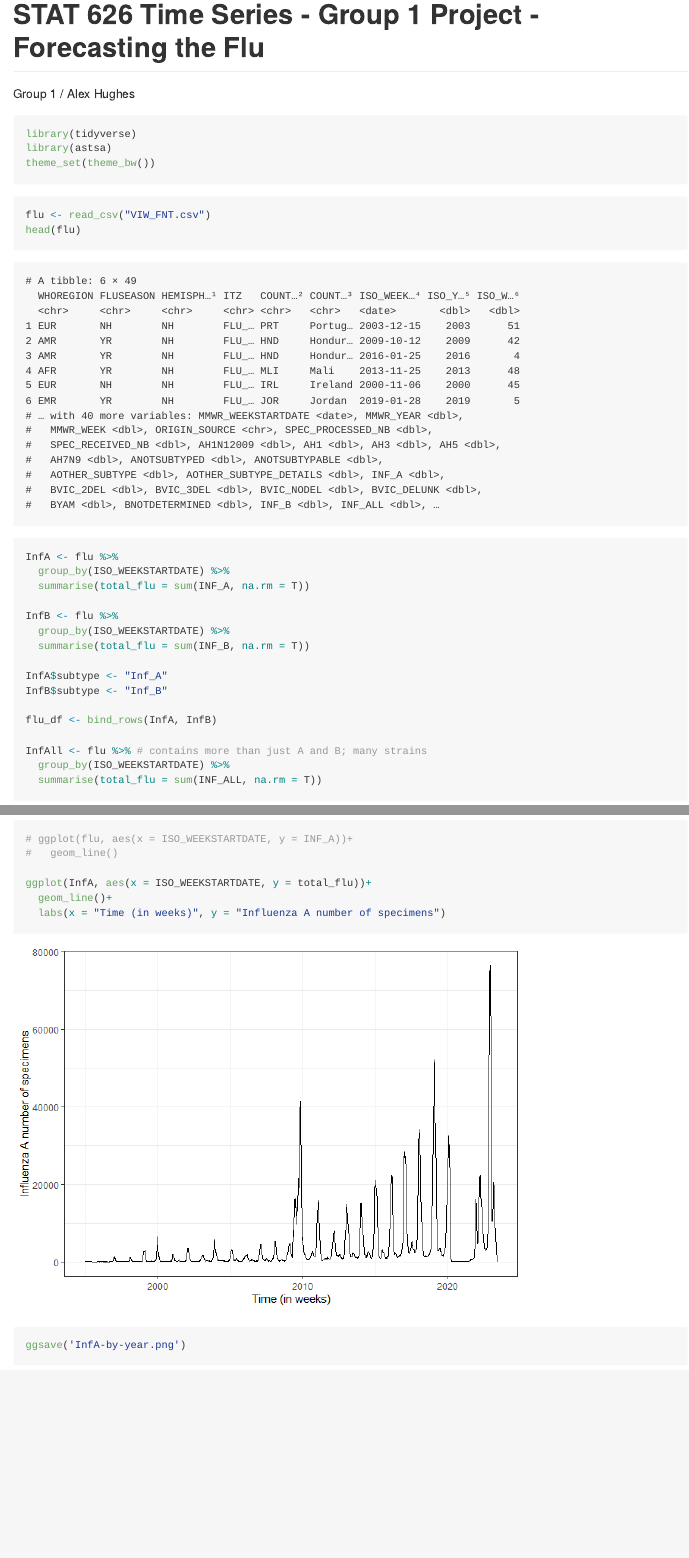
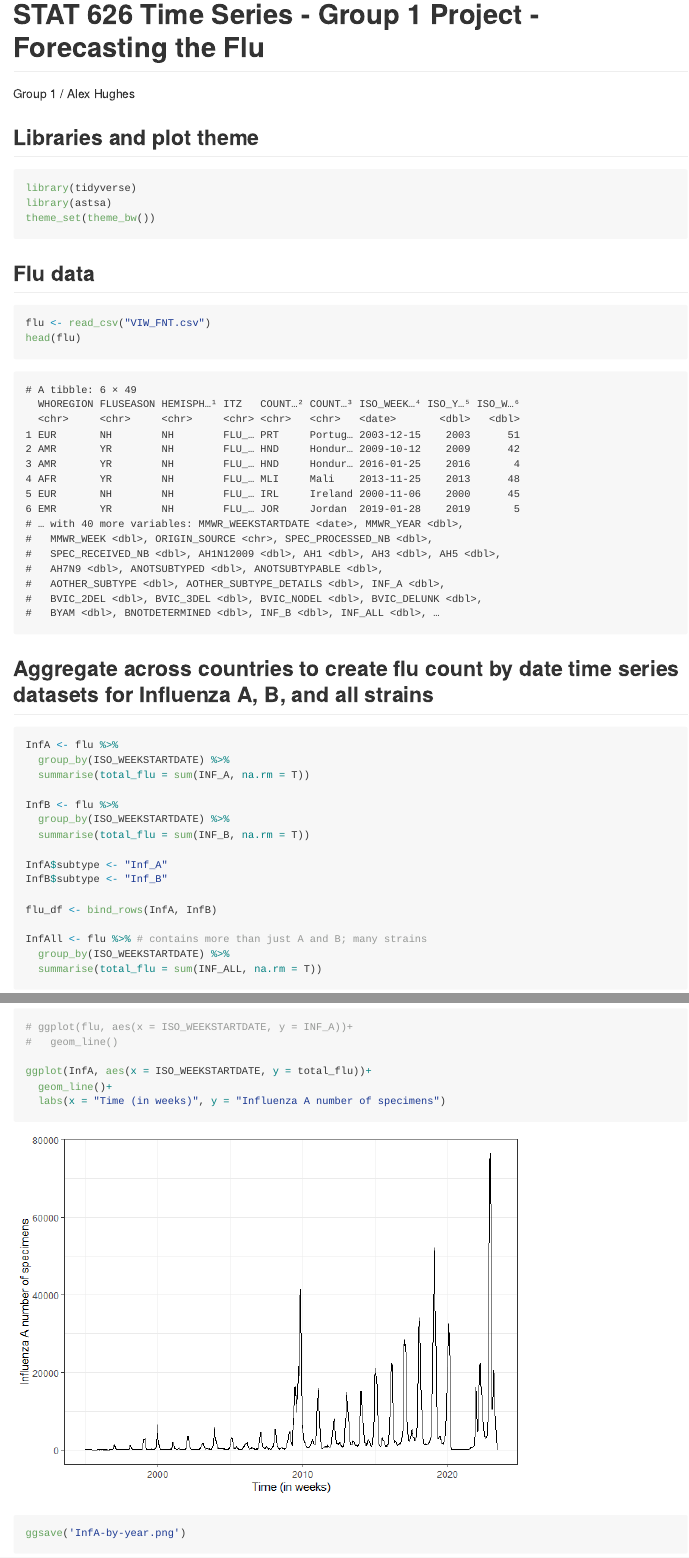
Before and after one commit to hughesan/flu-timeseries, a Quarto document (flu-forecast.qmd): the page in a window 1100 px wide, from its top, and a second part further down, joined at a grey line. The pictures show the output file flu-forecast.md that the author committed with the source, drawn offline in the style of GitHub.

Commit message:
added section headers and plot titles

````diff
--- a/flu-forecast.qmd
+++ b/flu-forecast.qmd
@@ -3,6 +3,8 @@ title: "STAT 626 Time Series - Group 1 Project - Forecasting the Flu"
 author: "Group 1 / Alex Hughes"
 format: gfm
 ---
+
+## Libraries and plot theme
 
 ```{r message=FALSE, warning=FALSE}
 library(tidyverse)
@@ -10,12 +12,16 @@ library(astsa)
 theme_set(theme_bw())
 ```
 
+## Flu data
+
 ```{r message=FALSE, warning=FALSE}
 flu <- read_csv("VIW_FNT.csv")
 head(flu)
 ```
 
-```{r}
+## Aggregate across countries to create flu count by date time series datasets for Influenza A, B, and all strains
+
+```{r 'aggregate datasets'}
 InfA <- flu %>%
   group_by(ISO_WEEKSTARTDATE) %>%
   summarise(total_flu = sum(INF_A, na.rm = T))
@@ -37,5 +44,5 @@ InfAll <- flu %>% # contains more than just A and B; many strains
 
-```{r}
+```{r 'infA over time'}
 # ggplot(flu, aes(x = ISO_WEEKSTARTDATE, y = INF_A))+
 #   geom_line()
 
@@ -46,7 +53,9 @@ ggplot(InfA, aes(x = ISO_WEEKSTARTDATE, y = total_flu))+
 ggsave('InfA-by-year.png')
 ```
 
-```{r}
+## Plot Influenza A vs Influenza B over time
+
+```{r 'infA and infB over time'}
 ggplot(flu_df, aes(x = ISO_WEEKSTARTDATE, y = total_flu, color = subtype))+
   geom_line()+
   labs(x = "Time (in weeks)", y = "Number of specimens")
````
Also changed, not shown: flu-forecast.md, flu-forecast_files/figure-gfm/infA and infB over time-1.png (added), flu-forecast_files/figure-gfm/infA over time-1.png (added), flu-forecast.qmd (1 more changed lines).
